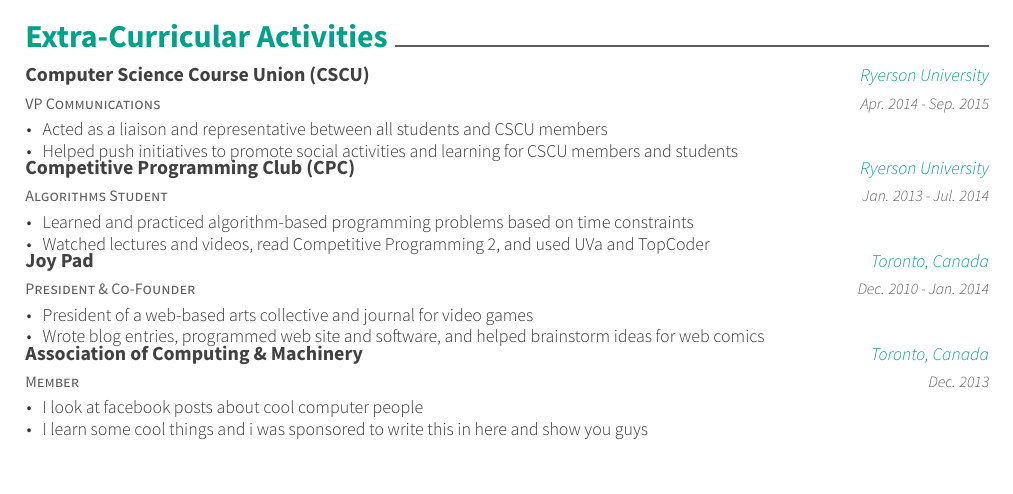
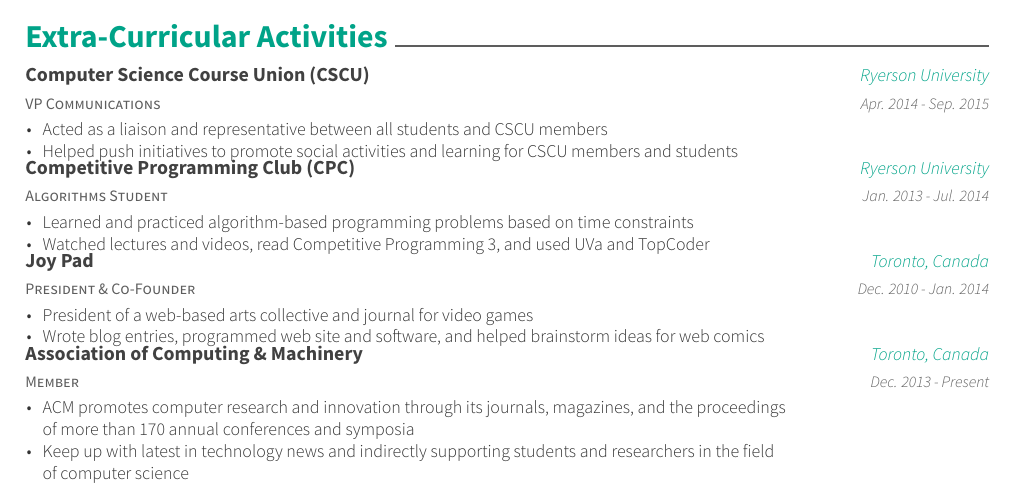
Before and after one commit to s37syed/resume, a LaTeX CV (resume.tex, which reads resume/activities.tex): part of page 2 of 2, cut so that both start at the same text. Compiled offline with XeLaTeX.

Commit message:
update: added proper info regarding acm, updated CP2 to CP3

```diff
--- a/resume/activities.tex
+++ b/resume/activities.tex
@@ -19,7 +19,7 @@
     {
       \begin{cvitems}
         \item {Learned and practiced algorithm-based programming problems based on time constraints}
-        \item {Watched lectures and videos, read Competitive Programming 2, and used UVa and TopCoder}
+        \item {Watched lectures and videos, read Competitive Programming 3, and used UVa and TopCoder}
       \end{cvitems}
     }
    \cventry
@@ -37,11 +37,11 @@
     {Member}
     {Association of Computing \& Machinery}
     {Toronto, Canada}
-    {Dec. 2013}
+    {Dec. 2013 - Present}
     {
       \begin{cvitems}
-        \item {I look at facebook posts about cool computer people}
-        \item {I learn some cool things and i was sponsored to write this in here and show you guys}
+        \item {ACM promotes computer research and innovation through its journals, magazines, and the proceedings \\ of more than 170 annual conferences and symposia}
+        \item {Keep up with latest in technology news and indirectly supporting students and researchers in the field \\ of computer science}
       \end{cvitems}
     }
 \end{cventries}
```
Also changed, not shown: resume.tex (+1 -1 lines), 1 other file.
